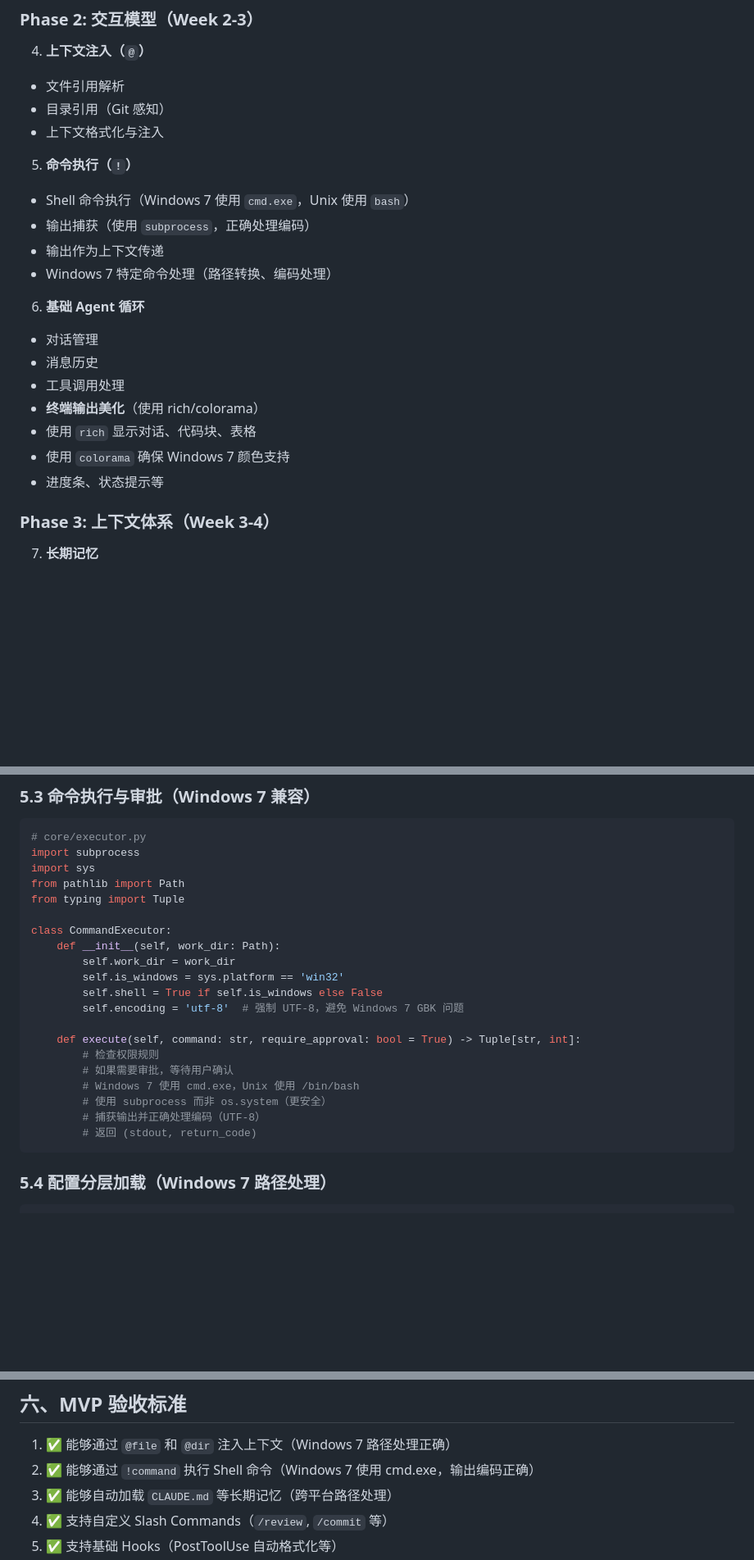
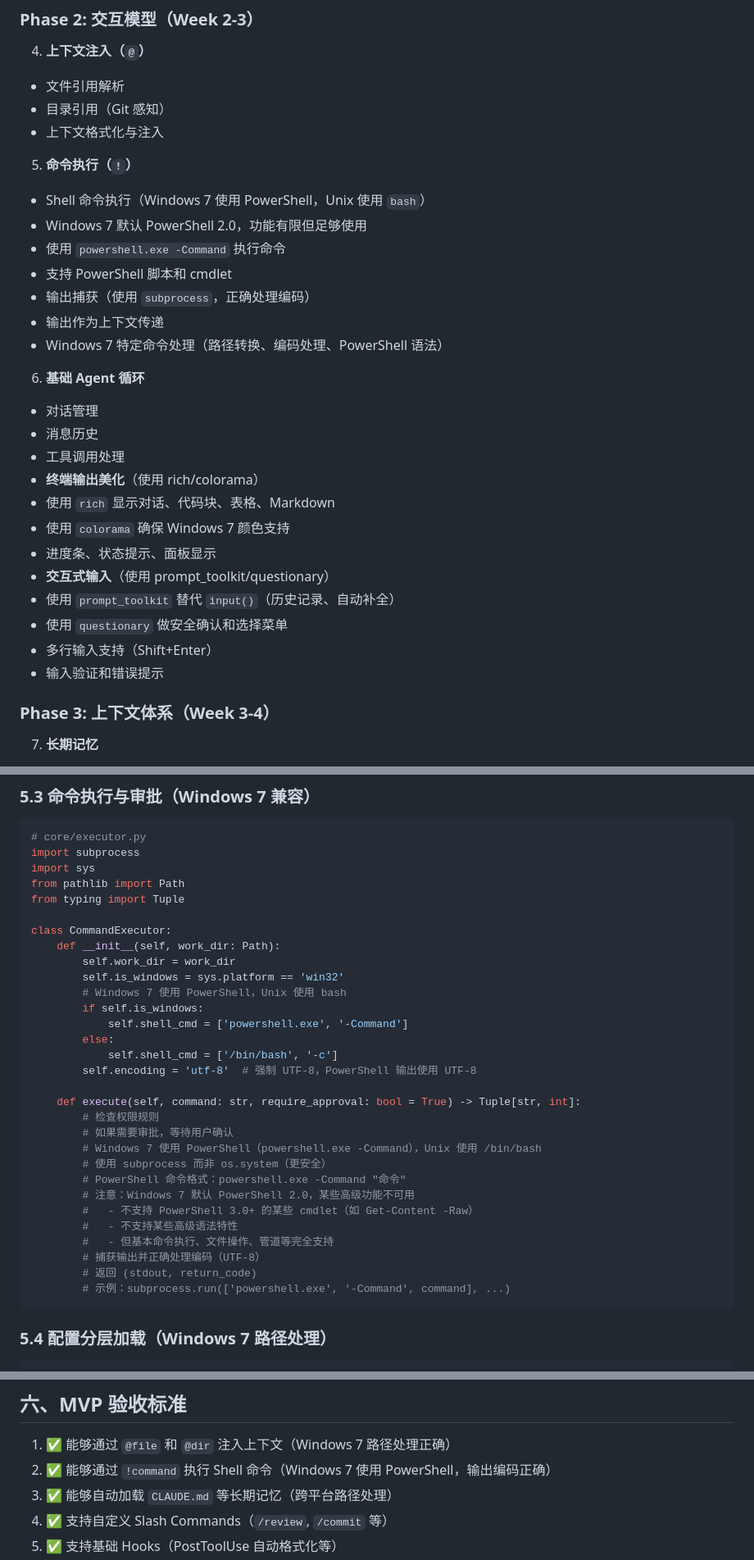
Before and after one commit to crowluya/py38-cc-ds, a Markdown page: .cursor/plans/claude_code_python_mvp_ec199ec3.plan.md, 3 parts joined by grey strips. Shown at 82% size. Drawn GitHub-style; blank space fills up the shorter version.

````diff
--- a/.cursor/plans/claude_code_python_mvp_ec199ec3.plan.md
+++ b/.cursor/plans/claude_code_python_mvp_ec199ec3.plan.md
@@ -262,10 +267,13 @@ py38-claude-code/
 
 5. **命令执行（`!`）**
 
-- Shell 命令执行（Windows 7 使用 `cmd.exe`，Unix 使用 `bash`）
+- Shell 命令执行（Windows 7 使用 PowerShell，Unix 使用 `bash`）
+- Windows 7 默认 PowerShell 2.0，功能有限但足够使用
+- 使用 `powershell.exe -Command` 执行命令
+- 支持 PowerShell 脚本和 cmdlet
 - 输出捕获（使用 `subprocess`，正确处理编码）
 - 输出作为上下文传递
-- Windows 7 特定命令处理（路径转换、编码处理）
+- Windows 7 特定命令处理（路径转换、编码处理、PowerShell 语法）
 
 6. **基础 Agent 循环**
 
@@ -273,9 +281,14 @@ py38-claude-code/
 - 消息历史
 - 工具调用处理
 - **终端输出美化**（使用 rich/colorama）
-- 使用 `rich` 显示对话、代码块、表格
+- 使用 `rich` 显示对话、代码块、表格、Markdown
 - 使用 `colorama` 确保 Windows 7 颜色支持
-- 进度条、状态提示等
+- 进度条、状态提示、面板显示
+- **交互式输入**（使用 prompt_toolkit/questionary）
+- 使用 `prompt_toolkit` 替代 `input()`（历史记录、自动补全）
+- 使用 `questionary` 做安全确认和选择菜单
+- 多行输入支持（Shift+Enter）
+- 输入验证和错误提示
 
 ### Phase 3: 上下文体系（Week 3-4）
 
@@ -997,16 +1055,26 @@ class CommandExecutor:
     def __init__(self, work_dir: Path):
         self.work_dir = work_dir
         self.is_windows = sys.platform == 'win32'
-        self.shell = True if self.is_windows else False
-        self.encoding = 'utf-8'  # 强制 UTF-8，避免 Windows 7 GBK 问题
+        # Windows 7 使用 PowerShell，Unix 使用 bash
+        if self.is_windows:
+            self.shell_cmd = ['powershell.exe', '-Command']
+        else:
+            self.shell_cmd = ['/bin/bash', '-c']
+        self.encoding = 'utf-8'  # 强制 UTF-8，PowerShell 输出使用 UTF-8
 
     def execute(self, command: str, require_approval: bool = True) -> Tuple[str, int]:
         # 检查权限规则
         # 如果需要审批，等待用户确认
-        # Windows 7 使用 cmd.exe，Unix 使用 /bin/bash
+        # Windows 7 使用 PowerShell（powershell.exe -Command），Unix 使用 /bin/bash
         # 使用 subprocess 而非 os.system（更安全）
+        # PowerShell 命令格式：powershell.exe -Command "命令"
+        # 注意：Windows 7 默认 PowerShell 2.0，某些高级功能不可用
+        #   - 不支持 PowerShell 3.0+ 的某些 cmdlet（如 Get-Content -Raw）
+        #   - 不支持某些高级语法特性
+        #   - 但基本命令执行、文件操作、管道等完全支持
         # 捕获输出并正确处理编码（UTF-8）
         # 返回 (stdout, return_code)
+        # 示例：subprocess.run(['powershell.exe', '-Command', command], ...)
 ```
 
 
@@ -1034,7 +1102,7 @@ def load_settings(project_root: Path) -> Dict[str, Any]:
 ## 六、MVP 验收标准
 
 1. ✅ 能够通过 `@file` 和 `@dir` 注入上下文（Windows 7 路径处理正确）
-2. ✅ 能够通过 `!command` 执行 Shell 命令（Windows 7 使用 cmd.exe，输出编码正确）
+2. ✅ 能够通过 `!command` 执行 Shell 命令（Windows 7 使用 PowerShell，输出编码正确）
 3. ✅ 能够自动加载 `CLAUDE.md` 等长期记忆（跨平台路径处理）
 4. ✅ 支持自定义 Slash Commands（`/review`, `/commit` 等）
 5. ✅ 支持基础 Hooks（PostToolUse 自动格式化等）
````
Also changed, not shown: other parts of .cursor/plans/claude_code_python_mvp_ec199ec3.plan.md (+88 -33 lines), TODO.md (added, +465 -0 lines).
